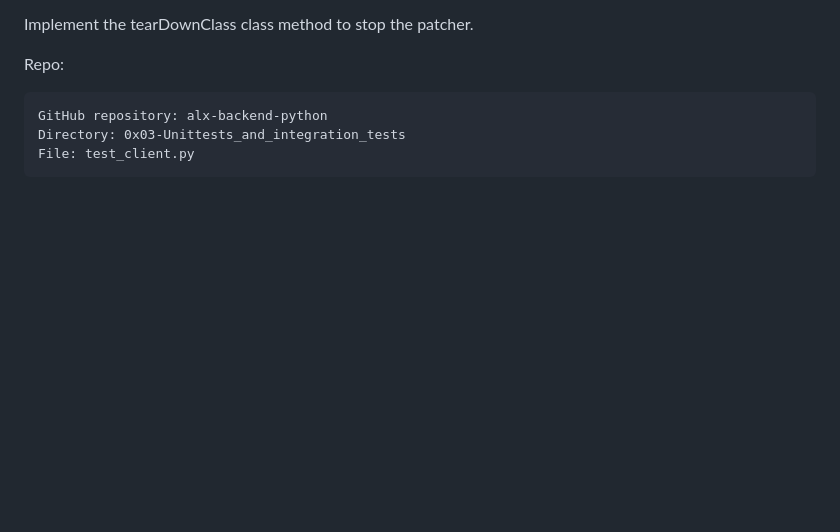
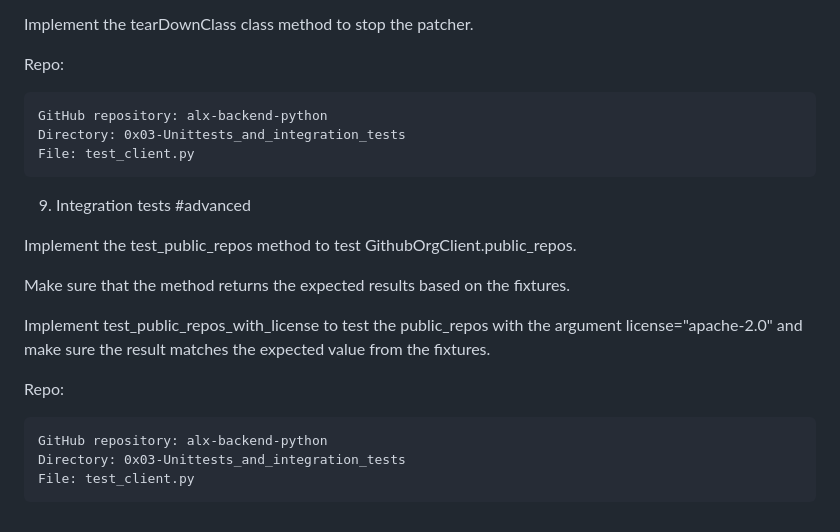
Before and after one commit to karivone/alx-backend-python, a Markdown page: README.md, the part around the change. GitHub-like rendering; blank space fills up the shorter version.

Commit message:
Unit Tests

```diff
--- a/README.md
+++ b/README.md
@@ -535,3 +535,18 @@ Repo:
     GitHub repository: alx-backend-python
     Directory: 0x03-Unittests_and_integration_tests
     File: test_client.py
+
+9. Integration tests
+#advanced
+
+Implement the test_public_repos method to test GithubOrgClient.public_repos.
+
+Make sure that the method returns the expected results based on the fixtures.
+
+Implement test_public_repos_with_license to test the public_repos with the argument license="apache-2.0" and make sure the result matches the expected value from the fixtures.
+
+Repo:
+
+    GitHub repository: alx-backend-python
+    Directory: 0x03-Unittests_and_integration_tests
+    File: test_client.py
```
